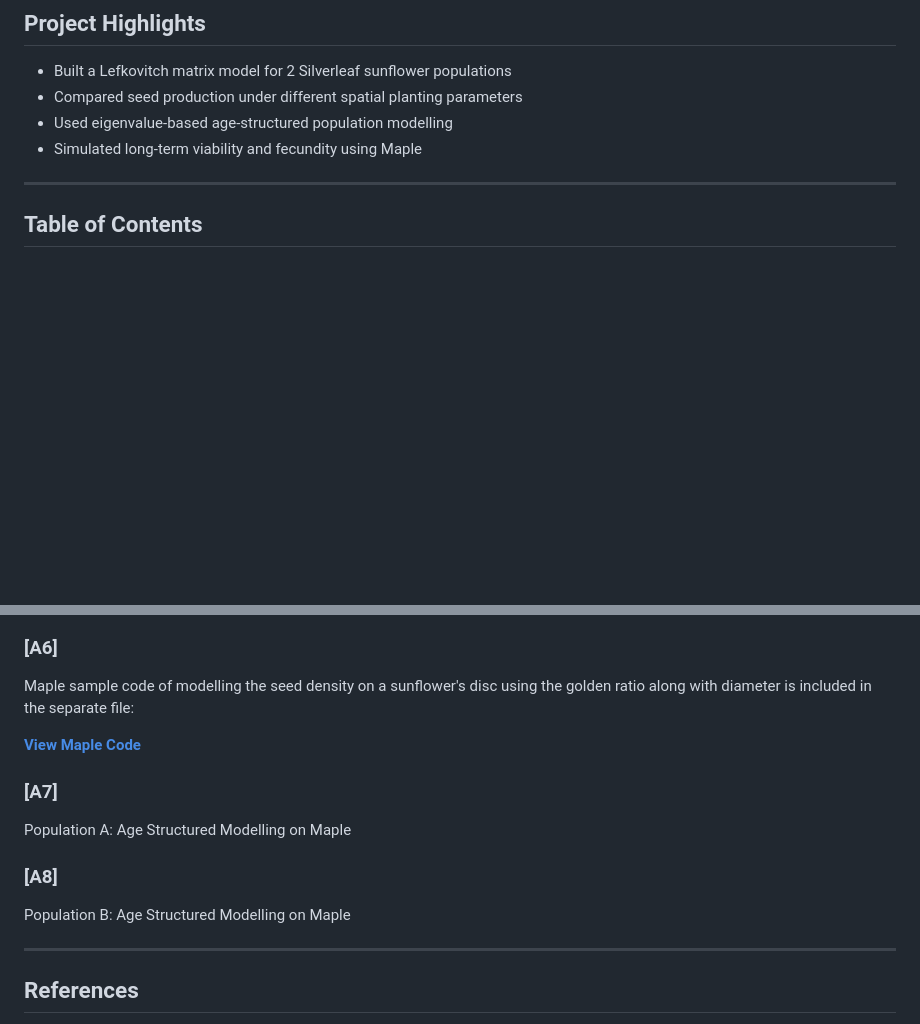
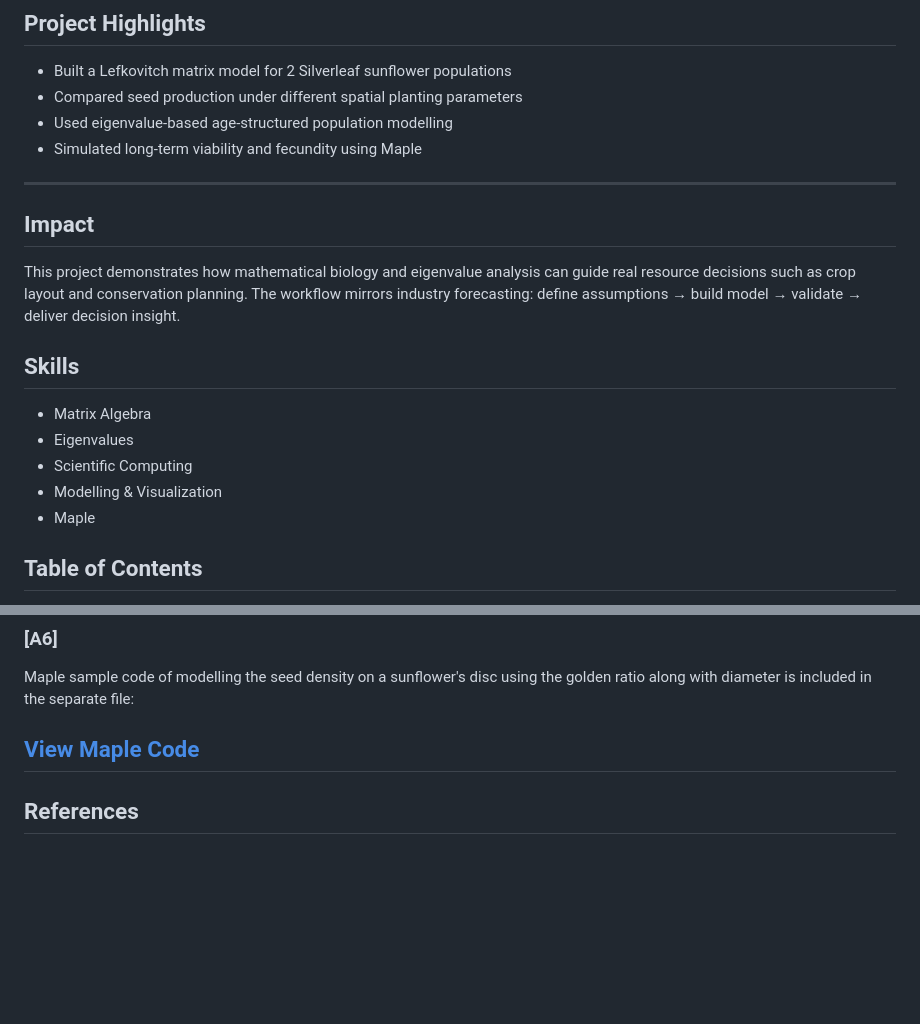
Before and after one commit to mannatkaurrr/sunflower-lefkovitch-model, a Markdown page: README.md, 2 parts joined by grey strips. Drawn GitHub-style; blank space fills up the shorter version.

```diff
--- a/README.md
+++ b/README.md
@@ -10,6 +10,18 @@
 - Used eigenvalue-based age-structured population modelling
 - Simulated long-term viability and fecundity using Maple
 ---
+## Impact
+
+This project demonstrates how mathematical biology and eigenvalue analysis can guide real resource decisions such as crop layout and conservation planning. The workflow mirrors industry forecasting: define assumptions → build model → validate → deliver decision insight.
+
+## Skills
+
+- Matrix Algebra
+- Eigenvalues
+- Scientific Computing
+- Modelling & Visualization
+- Maple
+
 
 ## Table of Contents
 - [Abstract](#abstract)
@@ -239,13 +251,6 @@ Diagram of Lefkovitch matrix taken from Professor Heffernan - Age Structured Mod
 Maple sample code of modelling the seed density on a sunflower's disc using the golden ratio along with diameter is included in the separate file:
 
 **[View Maple Code](maple-code.md)**
-
-### [A7]
-Population A: Age Structured Modelling on Maple
-
-### [A8]
-Population B: Age Structured Modelling on Maple
-
 ---
 
 ## References
```
